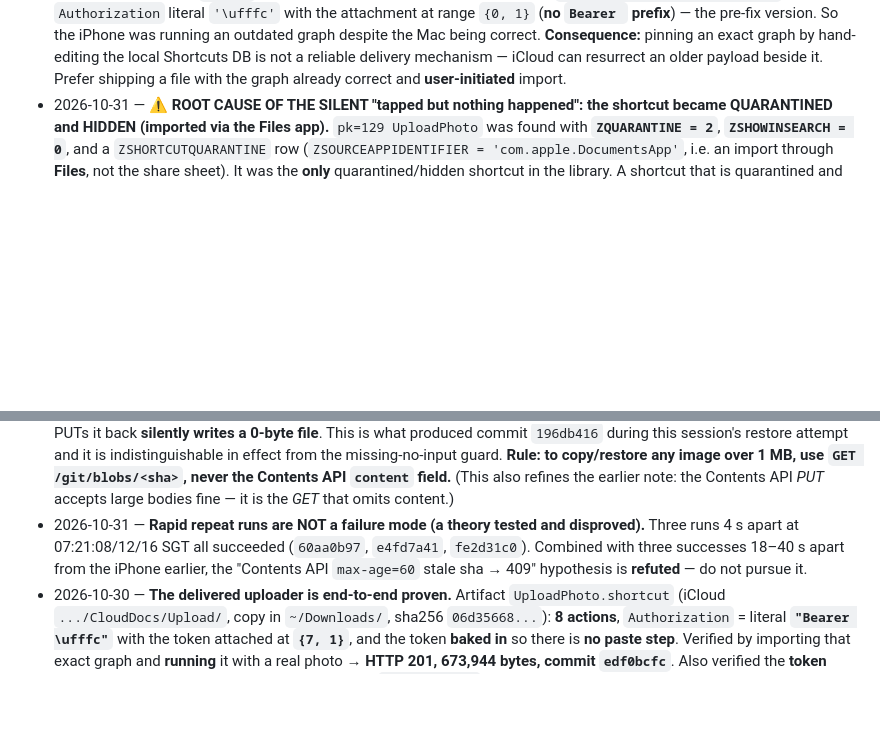
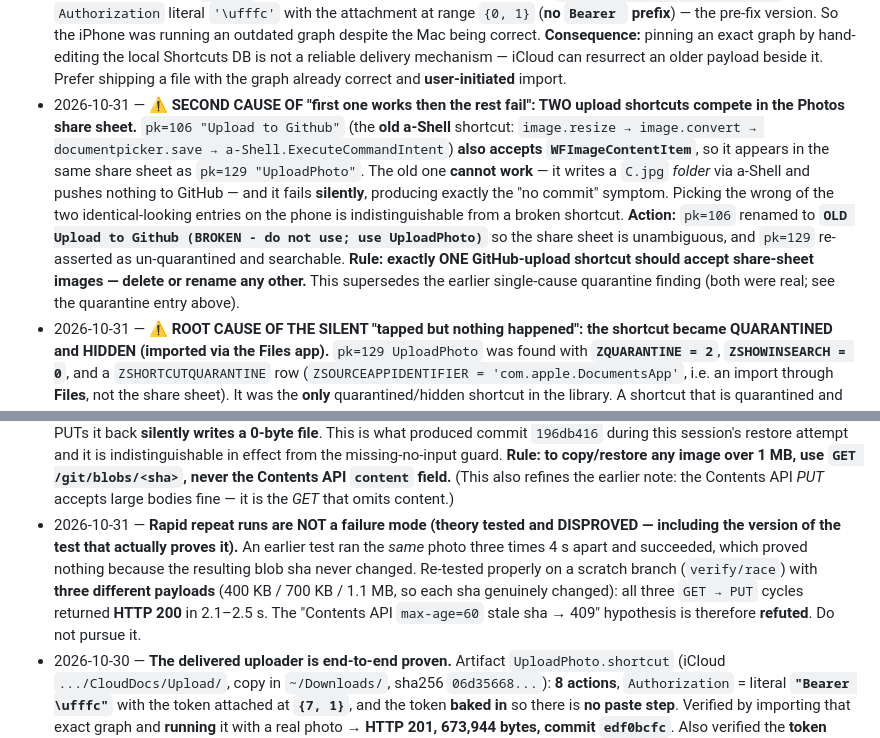
Before and after one commit to prapi01/SICC-Ryder-Cup, a Markdown page: Project Documentations/HANDOVER.md, 2 parts joined by grey strips. Drawn GitHub-style; blank space fills up the shorter version.

Commit message:
fix(ios): disambiguate the two competing upload shortcuts
pk=106 "Upload to Github" (the old a-Shell shortcut) ALSO accepts
WFImageContentItem, so it appears in the same Photos share sheet as
pk=129 "UploadPhoto". The old one cannot work - it writes a C.jpg FOLDER
via a-Shell and pushes nothing to GitHub - and it fails silently, which is
indistinguishable from a broken shortcut and matches the "first one works,
later ones fail" report exactly.

Renamed pk=106 to "OLD Upload to Github (BROKEN - do not use; use
UploadPhoto)" so the share sheet is unambiguous, and re-asserted pk=129 as
un-quarantined and searchable. Rule recorded: exactly one GitHub-upload
shortcut should accept share-sheet images.

Also corrected a flawed test and re-ran it properly: the earlier
same-photo rapid-run test could not detect a stale sha because the blob
never changed. Re-tested with three DIFFERENT payloads (400KB/700KB/1.1MB)
on a scratch branch - all three GET->PUT cycles returned HTTP 200, so the
stale-sha/409 theory is genuinely refuted.

Co-authored-by: Copilot <223556219+Copilot@users.noreply.github.com>

```diff
--- a/Project Documentations/HANDOVER.md
+++ b/Project Documentations/HANDOVER.md
@@ -138,6 +138,18 @@
   **Consequence:** pinning an exact graph by hand-editing the local Shortcuts DB is not a reliable
   delivery mechanism — iCloud can resurrect an older payload beside it. Prefer shipping a file with the
   graph already correct and **user-initiated** import.
+- 2026-10-31 — **⚠️ SECOND CAUSE OF "first one works then the rest fail": TWO upload shortcuts compete in
+  the Photos share sheet.** `pk=106 "Upload to Github"` (the **old a-Shell** shortcut:
+  `image.resize → image.convert → documentpicker.save → a-Shell.ExecuteCommandIntent`) **also accepts
+  `WFImageContentItem`**, so it appears in the same share sheet as `pk=129 "UploadPhoto"`. The old one
+  **cannot work** — it writes a `C.jpg` *folder* via a-Shell and pushes nothing to GitHub — and it fails
+  **silently**, producing exactly the "no commit" symptom. Picking the wrong of the two identical-looking
+  entries on the phone is indistinguishable from a broken shortcut.
+  **Action:** `pk=106` renamed to **`OLD Upload to Github (BROKEN - do not use; use UploadPhoto)`** so the
+  share sheet is unambiguous, and `pk=129` re-asserted as un-quarantined and searchable.
+  **Rule: exactly ONE GitHub-upload shortcut should accept share-sheet images — delete or rename any
+  other.** This supersedes the earlier single-cause quarantine finding (both were real; see the
+  quarantine entry above).
 - 2026-10-31 — **⚠️ ROOT CAUSE OF THE SILENT "tapped but nothing happened": the shortcut became
   QUARANTINED and HIDDEN (imported via the Files app).** `pk=129 UploadPhoto` was found with
   **`ZQUARANTINE = 2`**, **`ZSHOWINSEARCH = 0`**, and a `ZSHORTCUTQUARANTINE` row
@@ -170,10 +182,12 @@
   indistinguishable in effect from the missing-no-input guard. **Rule: to copy/restore any image over
   1 MB, use `GET /git/blobs/<sha>`, never the Contents API `content` field.** (This also refines the
   earlier note: the Contents API *PUT* accepts large bodies fine — it is the *GET* that omits content.)
-- 2026-10-31 — **Rapid repeat runs are NOT a failure mode (a theory tested and disproved).** Three runs
-  4 s apart at 07:21:08/12/16 SGT all succeeded (`60aa0b97`, `e4fd7a41`, `fe2d31c0`). Combined with
-  three successes 18–40 s apart from the iPhone earlier, the "Contents API `max-age=60` stale sha → 409"
-  hypothesis is **refuted** — do not pursue it.
+- 2026-10-31 — **Rapid repeat runs are NOT a failure mode (theory tested and DISPROVED — including the
+  version of the test that actually proves it).** An earlier test ran the *same* photo three times 4 s
+  apart and succeeded, which proved nothing because the resulting blob sha never changed. Re-tested
+  properly on a scratch branch (`verify/race`) with **three different payloads** (400 KB / 700 KB /
+  1.1 MB, so each sha genuinely changed): all three `GET → PUT` cycles returned **HTTP 200** in 2.1–2.5 s.
+  The "Contents API `max-age=60` stale sha → 409" hypothesis is therefore **refuted**. Do not pursue it.
 - 2026-10-30 — **The delivered uploader is end-to-end proven.** Artifact `UploadPhoto.shortcut`
   (iCloud `.../CloudDocs/Upload/`, copy in `~/Downloads/`, sha256 `06d35668...`): **8 actions**,
   `Authorization` = literal **`"Bearer \ufffc"`** with the token attached at **`{7, 1}`**, and the token
```
